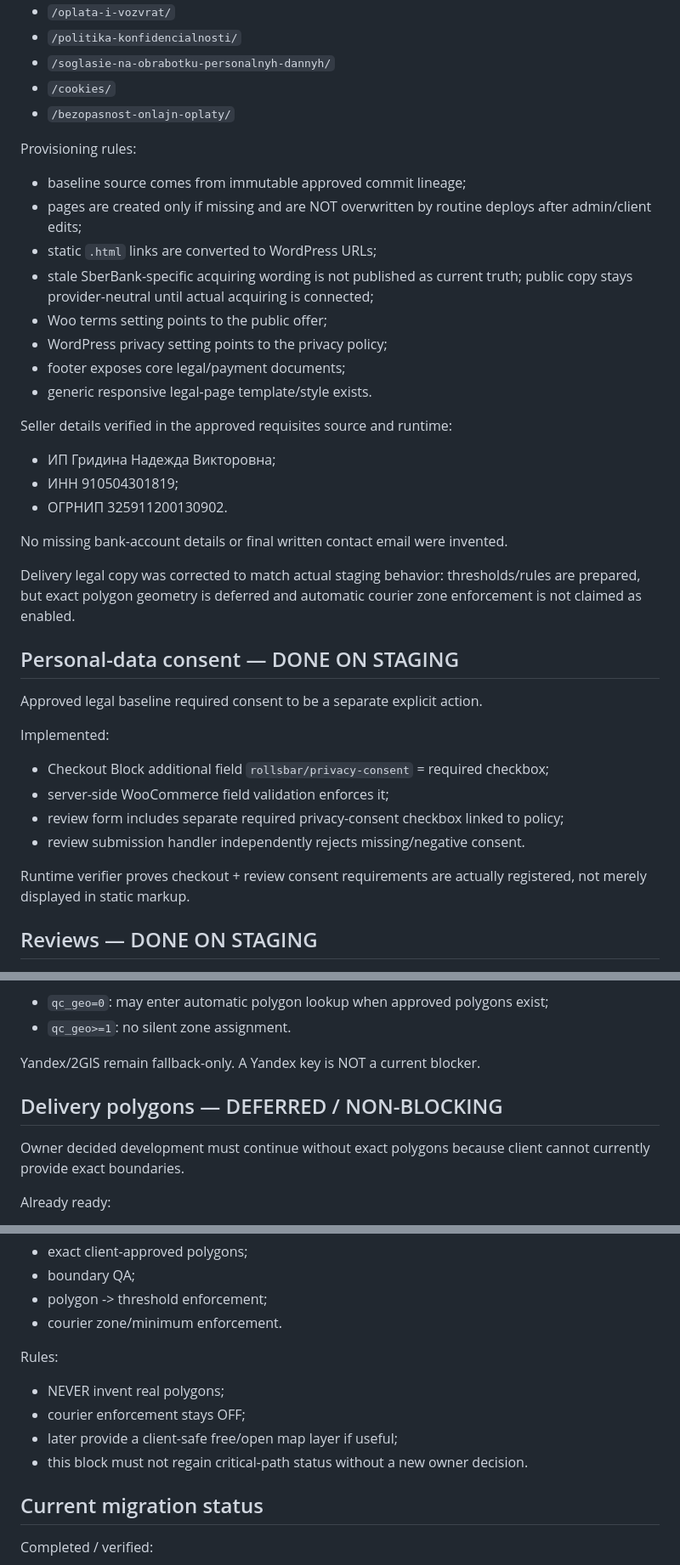
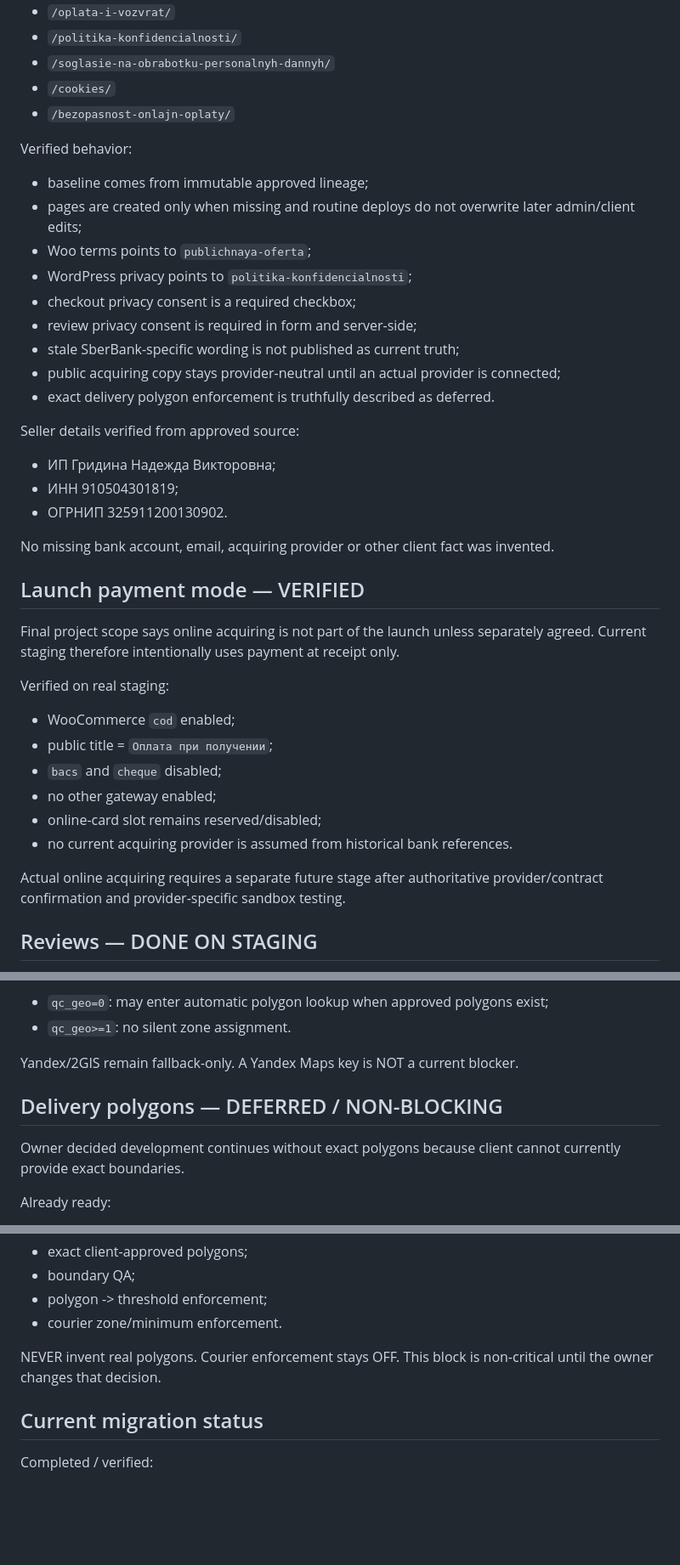
Before and after one commit to tilaninishi12754-code/rollsbar, a Markdown page: wordpress/docs/CURRENT_STATE.md, 3 parts joined by grey strips. Shown at 85% size. Rendered like a GitHub page; blank space fills up the shorter version.

```diff
--- a/wordpress/docs/CURRENT_STATE.md
+++ b/wordpress/docs/CURRENT_STATE.md
@@ -128,35 +149,36 @@ Published WordPress pages:
 - `/cookies/`
 - `/bezopasnost-onlajn-oplaty/`
 
-Provisioning rules:
-- baseline source comes from immutable approved commit lineage;
-- pages are created only if missing and are NOT overwritten by routine deploys after admin/client edits;
-- static `.html` links are converted to WordPress URLs;
-- stale SberBank-specific acquiring wording is not published as current truth; public copy stays provider-neutral until actual acquiring is connected;
-- Woo terms setting points to the public offer;
-- WordPress privacy setting points to the privacy policy;
-- footer exposes core legal/payment documents;
-- generic responsive legal-page template/style exists.
+Verified behavior:
+- baseline comes from immutable approved lineage;
+- pages are created only when missing and routine deploys do not overwrite later admin/client edits;
+- Woo terms points to `publichnaya-oferta`;
+- WordPress privacy points to `politika-konfidencialnosti`;
+- checkout privacy consent is a required checkbox;
+- review privacy consent is required in form and server-side;
+- stale SberBank-specific wording is not published as current truth;
+- public acquiring copy stays provider-neutral until an actual provider is connected;
+- exact delivery polygon enforcement is truthfully described as deferred.
 
-Seller details verified in the approved requisites source and runtime:
+Seller details verified from approved source:
 - ИП Гридина Надежда Викторовна;
 - ИНН 910504301819;
 - ОГРНИП 325911200130902.
 
-No missing bank-account details or final written contact email were invented.
+No missing bank account, email, acquiring provider or other client fact was invented.
 
-Delivery legal copy was corrected to match actual staging behavior: thresholds/rules are prepared, but exact polygon geometry is deferred and automatic courier zone enforcement is not claimed as enabled.
+## Launch payment mode — VERIFIED
+Final project scope says online acquiring is not part of the launch unless separately agreed. Current staging therefore intentionally uses payment at receipt only.
 
-## Personal-data consent — DONE ON STAGING
-Approved legal baseline required consent to be a separate explicit action.
+Verified on real staging:
+- WooCommerce `cod` enabled;
+- public title = `Оплата при получении`;
+- `bacs` and `cheque` disabled;
+- no other gateway enabled;
+- online-card slot remains reserved/disabled;
+- no current acquiring provider is assumed from historical bank references.
 
-Implemented:
-- Checkout Block additional field `rollsbar/privacy-consent` = required checkbox;
-- server-side WooCommerce field validation enforces it;
-- review form includes separate required privacy-consent checkbox linked to policy;
-- review submission handler independently rejects missing/negative consent.
-
-Runtime verifier proves checkout + review consent requirements are actually registered, not merely displayed in static markup.
+Actual online acquiring requires a separate future stage after authoritative provider/contract confirmation and provider-specific sandbox testing.
 
 ## Reviews — DONE ON STAGING
 - route `/otzyvy/`;
@@ -192,10 +214,10 @@ Fail-closed policy:
 - `qc_geo=0`: may enter automatic polygon lookup when approved polygons exist;
 - `qc_geo>=1`: no silent zone assignment.
 
-Yandex/2GIS remain fallback-only. A Yandex key is NOT a current blocker.
+Yandex/2GIS remain fallback-only. A Yandex Maps key is NOT a current blocker.
 
 ## Delivery polygons — DEFERRED / NON-BLOCKING
-Owner decided development must continue without exact polygons because client cannot currently provide exact boundaries.
+Owner decided development continues without exact polygons because client cannot currently provide exact boundaries.
 
 Already ready:
 - canonical thresholds 1200 / 1500 / 2000 / 2500 / 3000 / 3500 / 4000 RUB;
@@ -211,11 +233,7 @@ Deferred:
 - polygon -> threshold enforcement;
 - courier zone/minimum enforcement.
 
-Rules:
-- NEVER invent real polygons;
-- courier enforcement stays OFF;
-- later provide a client-safe free/open map layer if useful;
-- this block must not regain critical-path status without a new owner decision.
+NEVER invent real polygons. Courier enforcement stays OFF. This block is non-critical until the owner changes that decision.
 
 ## Current migration status
 Completed / verified:
```
Also changed, not shown: other parts of wordpress/docs/CURRENT_STATE.md (+67 -43 lines).
